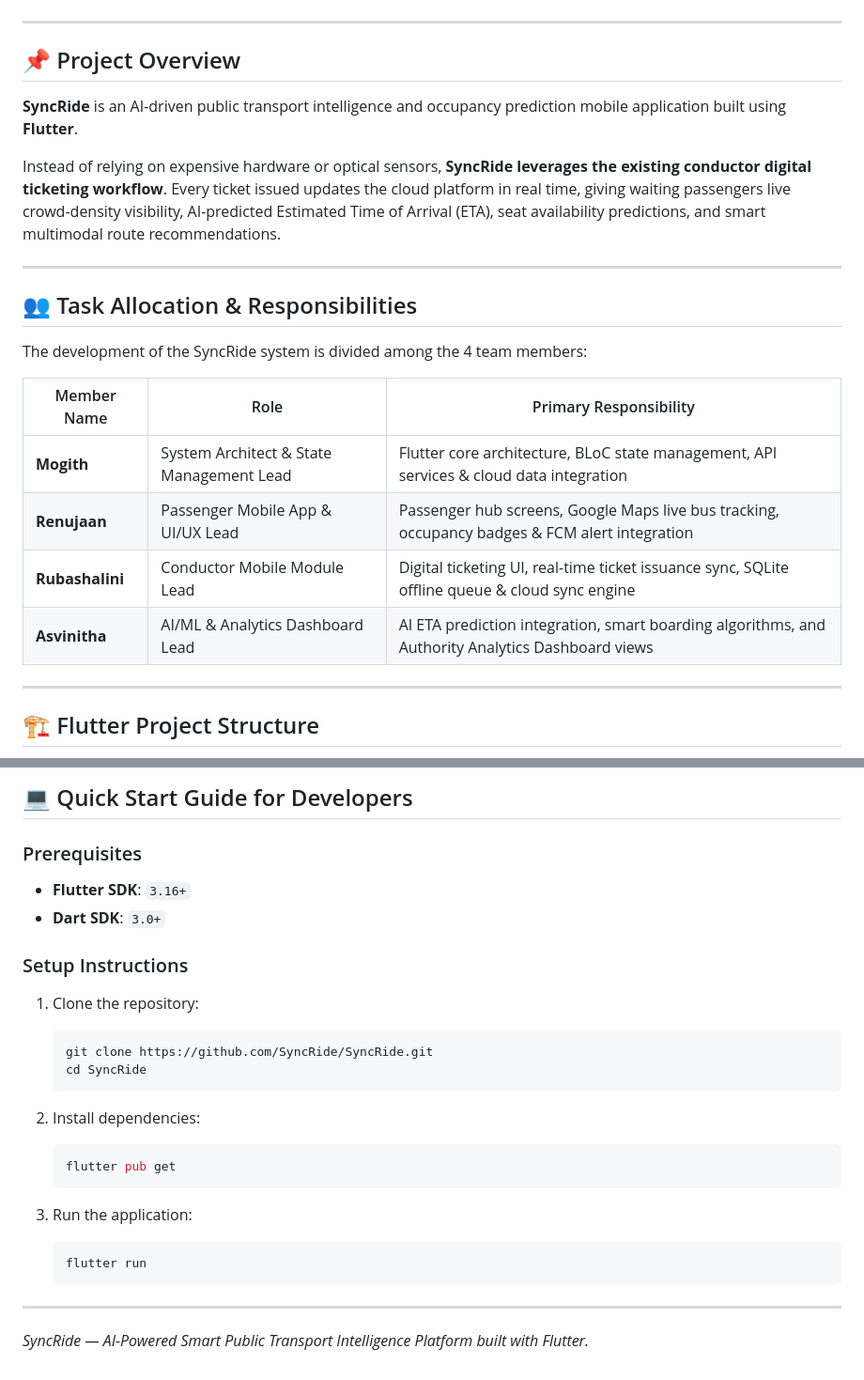
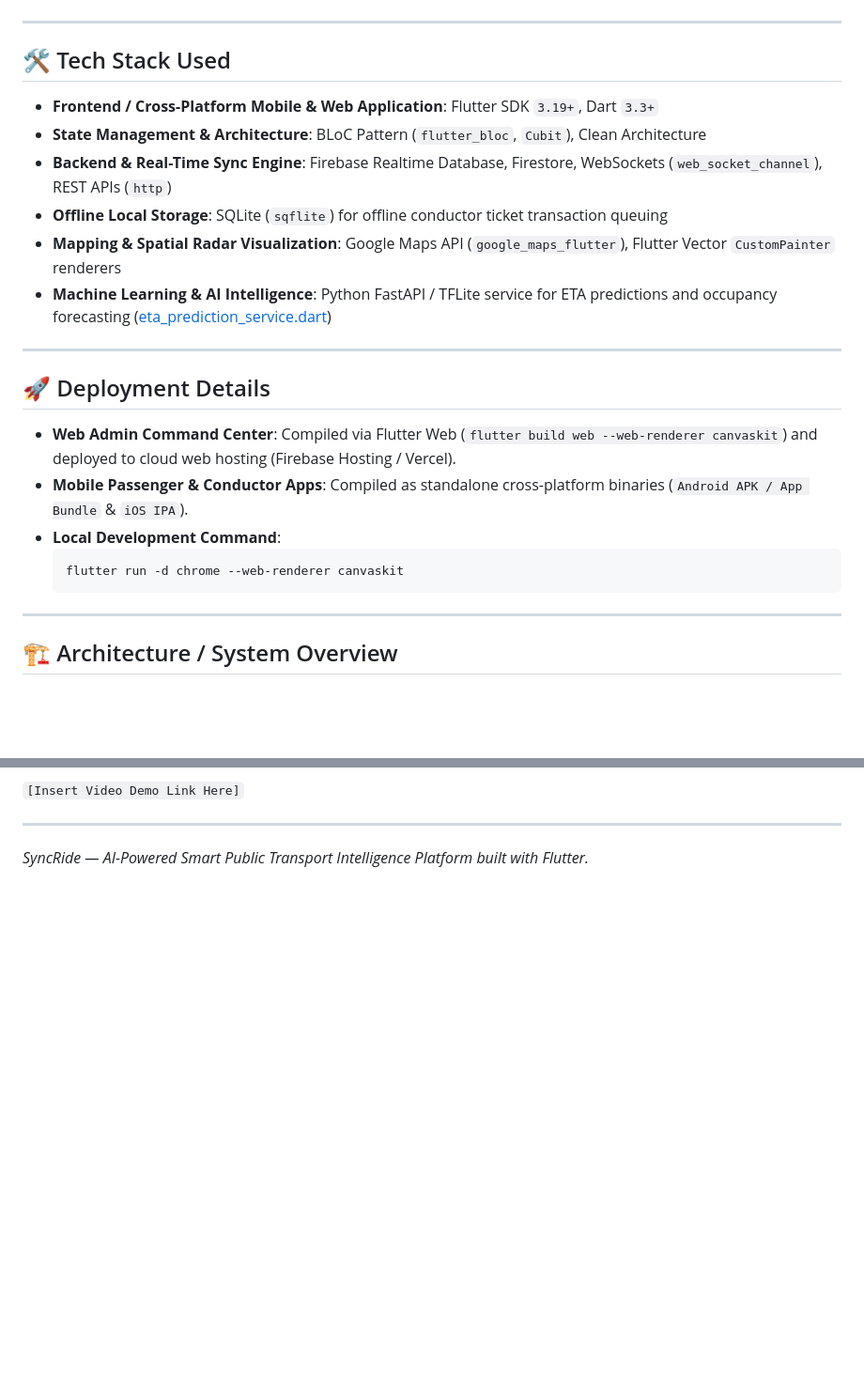
Before and after one commit to Mogith-Code/SynRide, a Markdown page: README.md, 2 parts joined by grey strips. Shown at 94% size. Drawn GitHub-style; blank space fills up the shorter version.

````diff
--- a/README.md
+++ b/README.md
@@ -2,26 +2,27 @@
 
 ---
 
-## 📌 Project Overview
+## 🛠️ Tech Stack Used
 
-**SyncRide** is an AI-driven public transport intelligence and occupancy prediction mobile application built using **Flutter**.
-
-Instead of relying on expensive hardware or optical sensors, **SyncRide leverages the existing conductor digital ticketing workflow**. Every ticket issued updates the cloud platform in real time, giving waiting passengers live crowd-density visibility, AI-predicted Estimated Time of Arrival (ETA), seat availability predictions, and smart multimodal route recommendations.
+* **Frontend / Cross-Platform Mobile & Web Application**: Flutter SDK `3.19+`, Dart `3.3+`
+* **State Management & Architecture**: BLoC Pattern (`flutter_bloc`, `Cubit`), Clean Architecture
+* **Backend & Real-Time Sync Engine**: Firebase Realtime Database, Firestore, WebSockets (`web_socket_channel`), REST APIs (`http`)
+* **Offline Local Storage**: SQLite (`sqflite`) for offline conductor ticket transaction queuing
+* **Mapping & Spatial Radar Visualization**: Google Maps API (`google_maps_flutter`), Flutter Vector `CustomPainter` renderers
+* **Machine Learning & AI Intelligence**: Python FastAPI / TFLite service for ETA predictions and occupancy forecasting ([eta_prediction_service.dart](file:///d:/SynRIDE/lib/features/ai_prediction/data/services/eta_prediction_service.dart))
 
 ---
 
-## 👥 Task Allocation & Responsibilities
+## 🚀 Deployment Details
 
-The development of the SyncRide system is divided among the 4 team members:
-
-| Member Name | Role | Primary Responsibility |
-|---|---|---|
-| **Mogith** | System Architect & State Management Lead | Flutter core architecture, BLoC state management, API services & cloud data integration |
-| **Renujaan** | Passenger Mobile App & UI/UX Lead | Passenger hub screens, Google Maps live bus tracking, occupancy badges & FCM alert integration |
-| **Rubashalini** | Conductor Mobile Module Lead | Digital ticketing UI, real-time ticket issuance sync, SQLite offline queue & cloud sync engine |
-| **Asvinitha** | AI/ML & Analytics Dashboard Lead | AI ETA prediction integration, smart boarding algorithms, and Authority Analytics Dashboard views |
+* **Web Admin Command Center**: Compiled via Flutter Web (`flutter build web --web-renderer canvaskit`) and deployed to cloud web hosting (Firebase Hosting / Vercel).
+* **Mobile Passenger & Conductor Apps**: Compiled as standalone cross-platform binaries (`Android APK / App Bundle` & `iOS IPA`).
+* **Local Development Command**:
+  ```bash
+  flutter run -d chrome --web-renderer canvaskit
+  ```
 
 ---
 
-## 🏗️ Flutter Project Structure
+## 🏗️ Architecture / System Overview
 
@@ -184,25 +132,4 @@ Phase 1: Project Setup ──> Phase 2: Ticket Sync ──> Phase 3: Passenger A
-## 💻 Quick Start Guide for Developers
-
-### Prerequisites
-* **Flutter SDK**: `3.16+`
-* **Dart SDK**: `3.0+`
-
-### Setup Instructions
-1. Clone the repository:
-   ```bash
-   git clone https://github.com/SyncRide/SyncRide.git
-   cd SyncRide
-   ```
-
-2. Install dependencies:
-   ```bash
-   flutter pub get
-   ```
-
-3. Run the application:
-   ```bash
-   flutter run
-   ```
+`[Insert Video Demo Link Here]`
 
 ---
 *SyncRide — AI-Powered Smart Public Transport Intelligence Platform built with Flutter.*
````
Also changed, not shown: other parts of README.md (+86 -139 lines).
